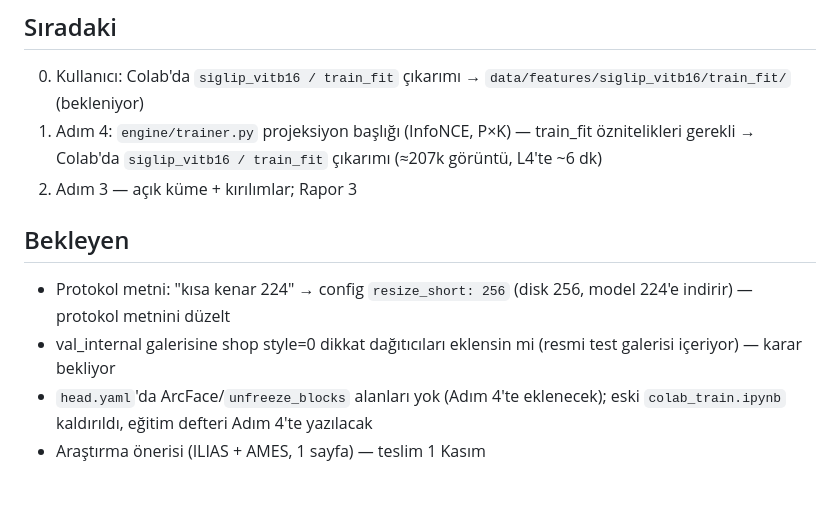
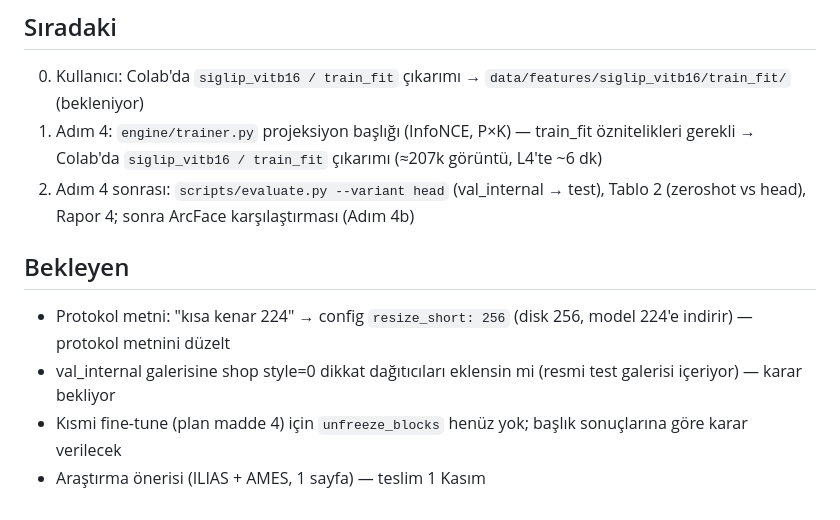
Before and after one commit to ethembelka/fashion-product-retrieval, a Markdown page: docs/STATUS.md, the part around one of its changes. Drawn GitHub-style.

Commit message:
STATUS: sıradaki adımlar güncellendi
Co-Authored-By: Claude Fable 5.1 <noreply@anthropic.com>

```diff
--- a/docs/STATUS.md
+++ b/docs/STATUS.md
@@ -32,10 +32,10 @@ _Son güncelleme: 2026-10-19 (cc)_
 ## Sıradaki
 0. Kullanıcı: Colab'da `siglip_vitb16 / train_fit` çıkarımı → `data/features/siglip_vitb16/train_fit/` (bekleniyor)
 1. Adım 4: `engine/trainer.py` projeksiyon başlığı (InfoNCE, P×K) — train_fit öznitelikleri gerekli → Colab'da `siglip_vitb16 / train_fit` çıkarımı (≈207k görüntü, L4'te ~6 dk)
-4. Adım 3 — açık küme + kırılımlar; Rapor 3
+2. Adım 4 sonrası: `scripts/evaluate.py --variant head` (val_internal → test), Tablo 2 (zeroshot vs head), Rapor 4; sonra ArcFace karşılaştırması (Adım 4b)
 
 ## Bekleyen
 - Protokol metni: "kısa kenar 224" → config `resize_short: 256` (disk 256, model 224'e indirir) — protokol metnini düzelt
 - val_internal galerisine shop style=0 dikkat dağıtıcıları eklensin mi (resmi test galerisi içeriyor) — karar bekliyor
-- `head.yaml`'da ArcFace/`unfreeze_blocks` alanları yok (Adım 4'te eklenecek); eski `colab_train.ipynb` kaldırıldı, eğitim defteri Adım 4'te yazılacak
+- Kısmi fine-tune (plan madde 4) için `unfreeze_blocks` henüz yok; başlık sonuçlarına göre karar verilecek
 - Araştırma önerisi (ILIAS + AMES, 1 sayfa) — teslim 1 Kasım
```
Also changed, not shown: other parts of docs/STATUS.md (+1 -1 lines).
